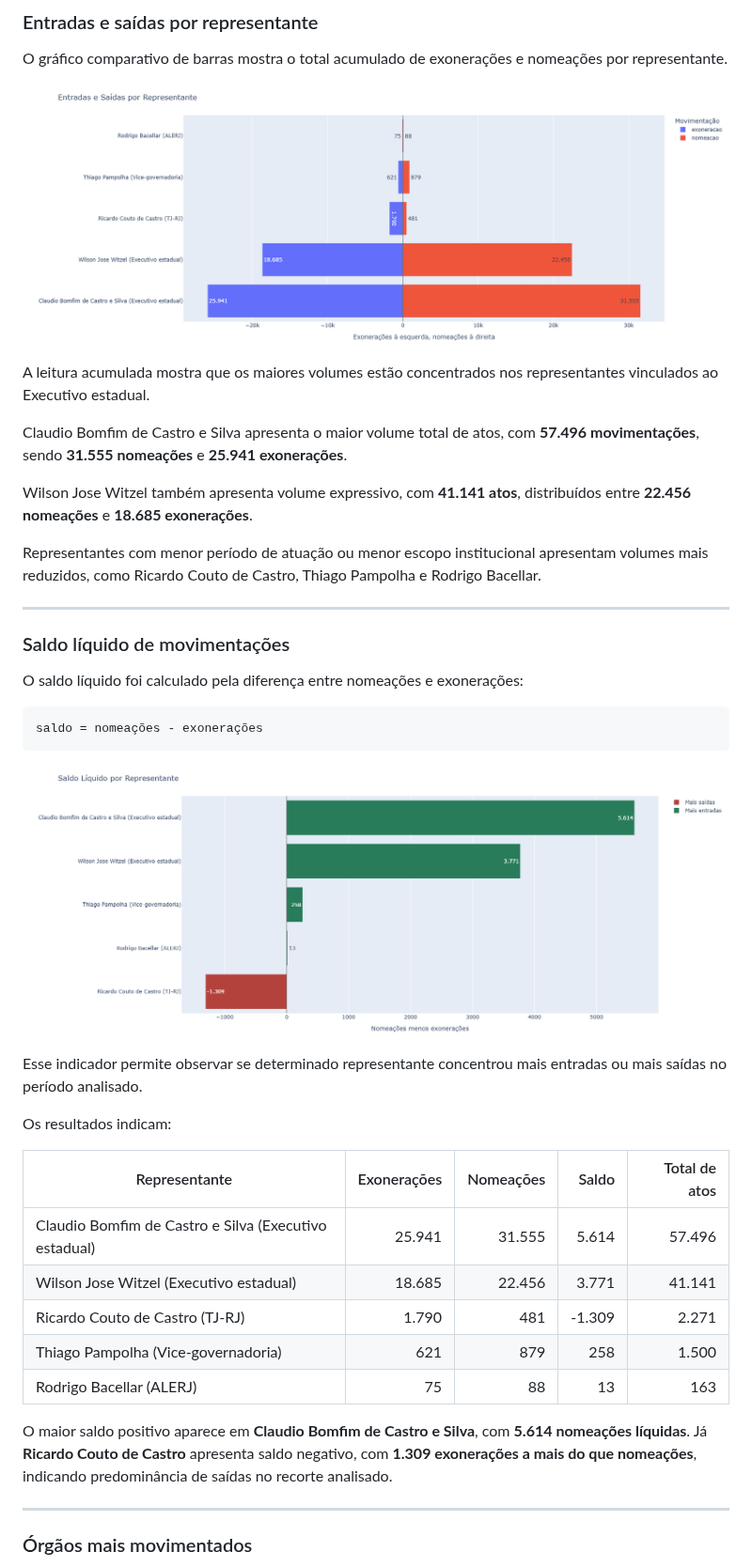
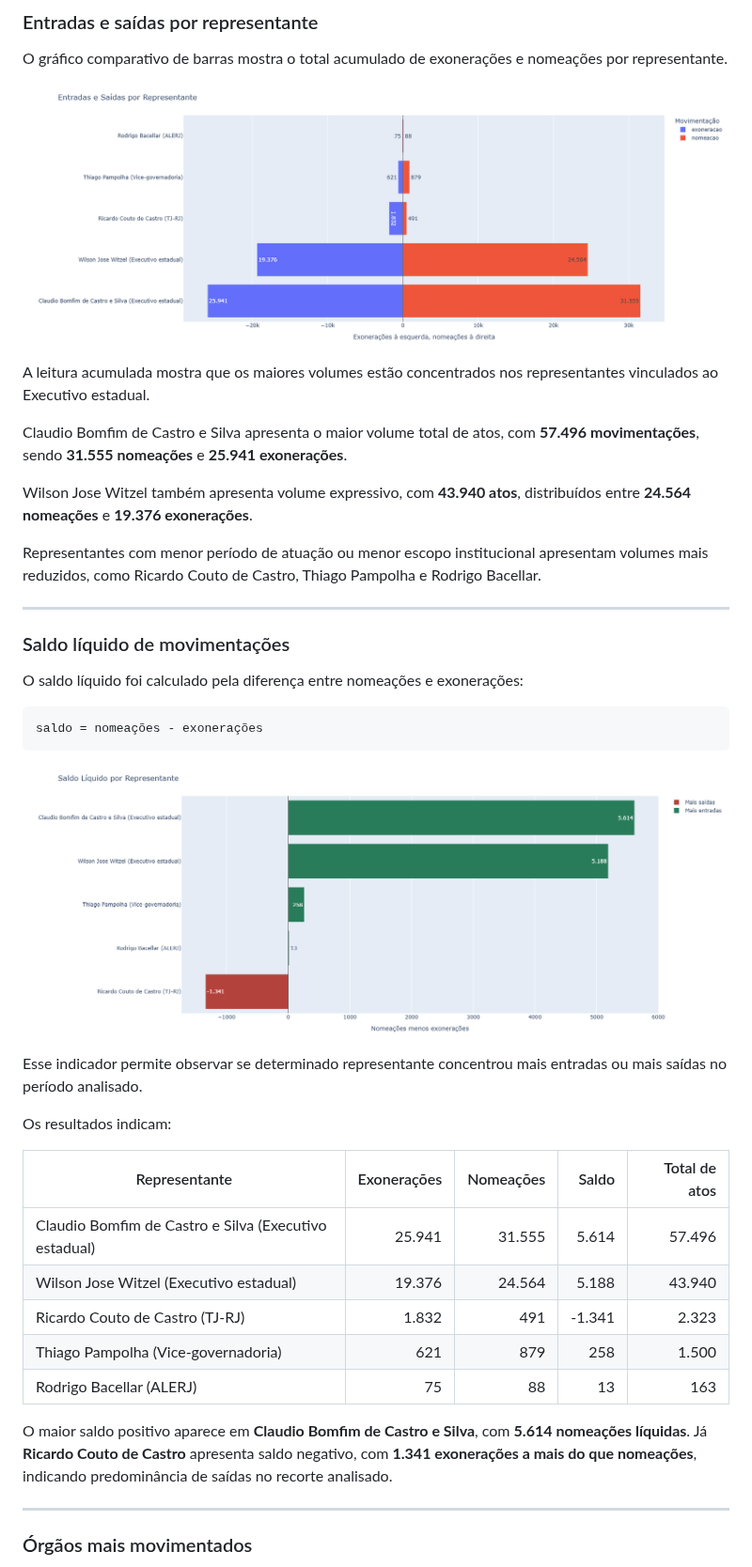
Before and after one commit to 0rakul0/exoneracoes_nomeacoes_dou, a Markdown page: README.md, the part around the change. Shown at 94% size. Rendered like a GitHub page; pictures changed too: docs/img/entradas_saidas_representante.png, docs/img/saldo_liquido_representante.png.

Commit message:
att geral

```diff
--- a/README.md
+++ b/README.md
@@ -60,7 +60,7 @@ A leitura acumulada mostra que os maiores volumes estão concentrados nos repres
 
 Claudio Bomfim de Castro e Silva apresenta o maior volume total de atos, com **57.496 movimentações**, sendo **31.555 nomeações** e **25.941 exonerações**.
 
-Wilson Jose Witzel também apresenta volume expressivo, com **41.141 atos**, distribuídos entre **22.456 nomeações** e **18.685 exonerações**.
+Wilson Jose Witzel também apresenta volume expressivo, com **43.940 atos**, distribuídos entre **24.564 nomeações** e **19.376 exonerações**.
 
 Representantes com menor período de atuação ou menor escopo institucional apresentam volumes mais reduzidos, como Ricardo Couto de Castro, Thiago Pampolha e Rodrigo Bacellar.
 
@@ -87,13 +87,13 @@ Os resultados indicam:
 | Representante | Exonerações | Nomeações | Saldo | Total de atos |
 | --- | ---: | ---: | ---: | ---: |
 | Claudio Bomfim de Castro e Silva (Executivo estadual) | 25.941 | 31.555 | 5.614 | 57.496 |
-| Wilson Jose Witzel (Executivo estadual) | 18.685 | 22.456 | 3.771 | 41.141 |
-| Ricardo Couto de Castro (TJ-RJ) | 1.790 | 481 | -1.309 | 2.271 |
+| Wilson Jose Witzel (Executivo estadual) | 19.376 | 24.564 | 5.188 | 43.940 |
+| Ricardo Couto de Castro (TJ-RJ) | 1.832 | 491 | -1.341 | 2.323 |
 | Thiago Pampolha (Vice-governadoria) | 621 | 879 | 258 | 1.500 |
 | Rodrigo Bacellar (ALERJ) | 75 | 88 | 13 | 163 |
 
 O maior saldo positivo aparece em **Claudio Bomfim de Castro e Silva**, com **5.614 nomeações líquidas**.
-Já **Ricardo Couto de Castro** apresenta saldo negativo, com **1.309 exonerações a mais do que nomeações**, indicando predominância de saídas no recorte analisado.
+Já **Ricardo Couto de Castro** apresenta saldo negativo, com **1.341 exonerações a mais do que nomeações**, indicando predominância de saídas no recorte analisado.
 
 <!-- README-DYNAMIC:SALDO-END -->
 
```
Also changed, not shown: docs/img/orgaos_mais_movimentados_top10.png, docs/img/serie_temporal_representante.png, docs/img/timeline_movimentacoes.png, 8 other files.
